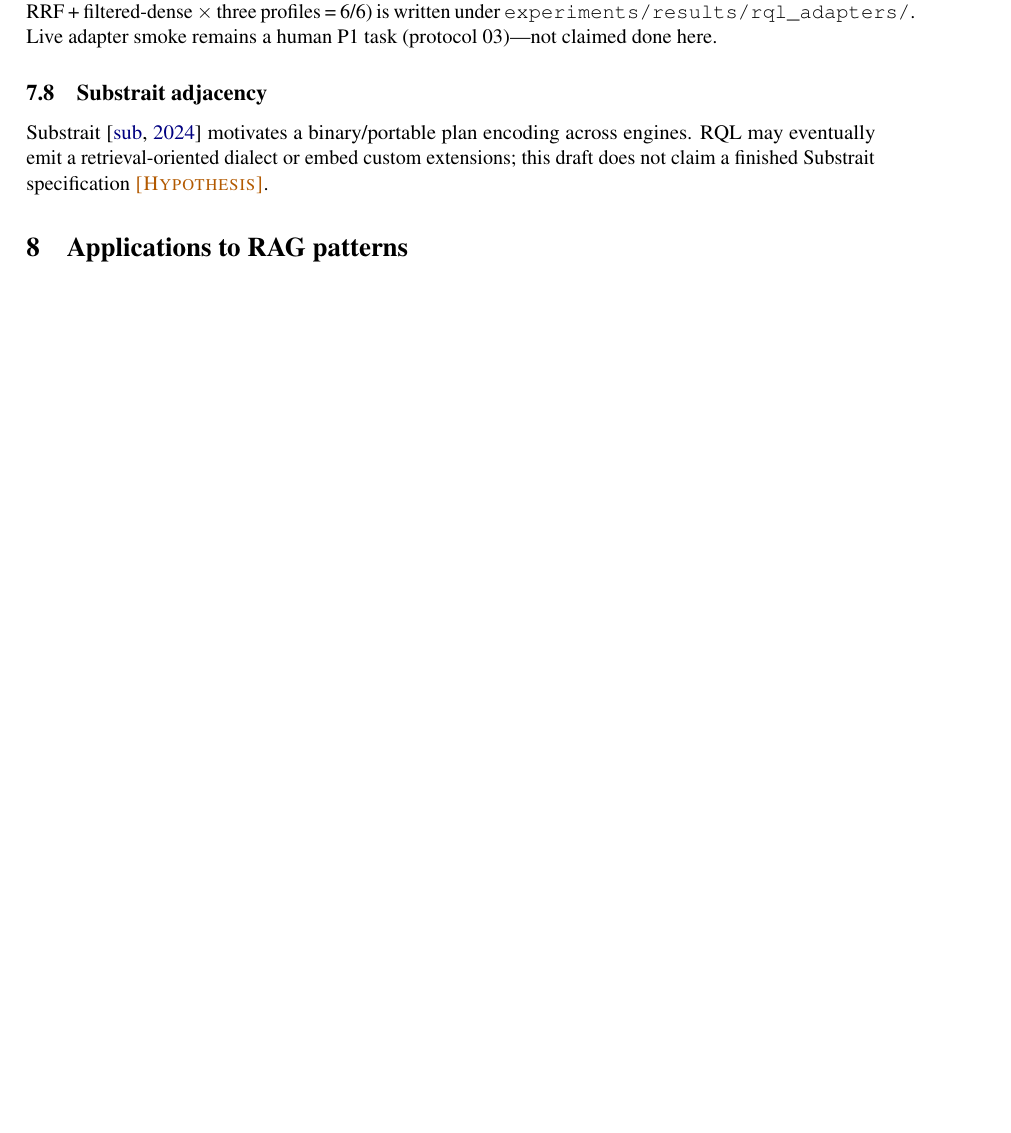
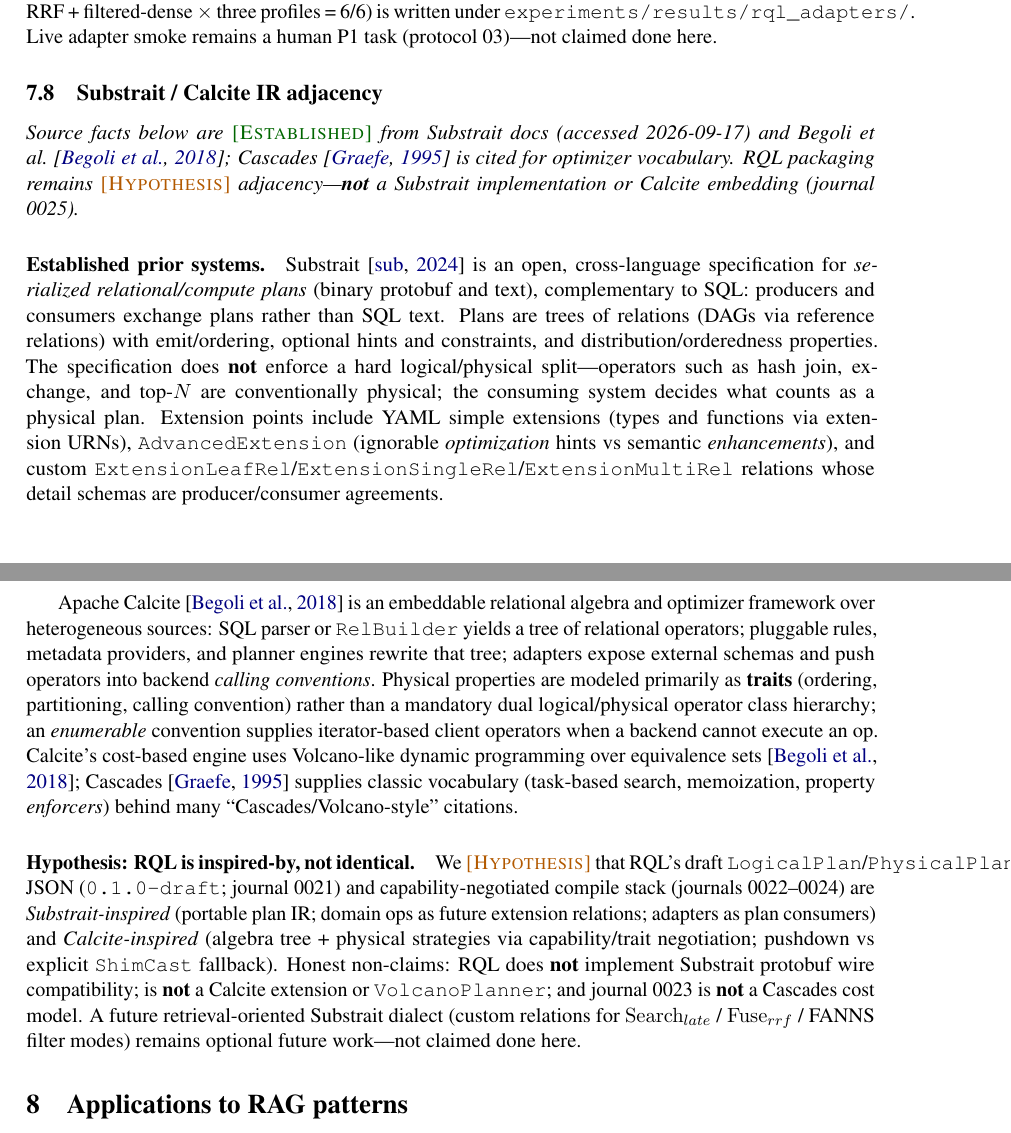
Before and after one commit to vijaykumarjob0701/rql-rag-query-language, a LaTeX thesis (thesis/main.tex, which reads thesis/sections/07-compilation.tex): part of page 13 of 18 before the commit and two parts of pages 13 and 14 of 18 after it, the two joined at a grey line, cut so that both start at the same text, the shorter picture padded with empty space. Compiled offline with pdfLaTeX.

Commit message:
thesis: strengthen §03/§07 Substrait–Calcite adjacency; rebuild PDF

```diff
--- a/thesis/sections/07-compilation.tex
+++ b/thesis/sections/07-compilation.tex
@@ -55,6 +55,22 @@
 A smoke subset (hybrid-RRF + filtered-dense $\times$ three profiles = 6/6) is written under \texttt{experiments/results/rql\_adapters/}.
 Live adapter smoke remains a human P1 task (protocol 03)---not claimed done here.
 
-\subsection{Substrait adjacency}
-Substrait~\citep{substrait} motivates a binary/portable plan encoding across engines.
-RQL may eventually emit a retrieval-oriented dialect or embed custom extensions; this draft does not claim a finished Substrait specification \hypothesis{}.
+\subsection{Substrait / Calcite IR adjacency}
+\label{sec:substrait-calcite-adjacency}
+\noindent\textit{Source facts below are \established{} from Substrait docs (accessed 2026-09-17) and Begoli et al.~\citep{begoli2018calcite}; Cascades~\citep{graefe1995cascades} is cited for optimizer vocabulary.
+RQL packaging remains \hypothesis{} adjacency---\textbf{not} a Substrait implementation or Calcite embedding (journal 0025).}
+
+\paragraph{Established prior systems.}
+Substrait~\citep{substrait} is an open, cross-language specification for \emph{serialized relational/compute plans} (binary protobuf and text), complementary to SQL: producers and consumers exchange plans rather than SQL text.
+Plans are trees of relations (DAGs via reference relations) with emit/ordering, optional hints and constraints, and distribution/orderedness properties.
+The specification does \textbf{not} enforce a hard logical/physical split---operators such as hash join, exchange, and top-$N$ are conventionally physical; the consuming system decides what counts as a physical plan.
+Extension points include YAML simple extensions (types and functions via extension URNs), \texttt{AdvancedExtension} (ignorable \emph{optimization} hints vs semantic \emph{enhancements}), and custom \texttt{ExtensionLeafRel}/\texttt{ExtensionSingleRel}/\texttt{ExtensionMultiRel} relations whose detail schemas are producer/consumer agreements.
+
+Apache Calcite~\citep{begoli2018calcite} is an embeddable relational algebra and optimizer framework over heterogeneous sources: SQL parser or \texttt{RelBuilder} yields a tree of relational operators; pluggable rules, metadata providers, and planner engines rewrite that tree; adapters expose external schemas and push operators into backend \emph{calling conventions}.
+Physical properties are modeled primarily as \textbf{traits} (ordering, partitioning, calling convention) rather than a mandatory dual logical/physical operator class hierarchy; an \emph{enumerable} convention supplies iterator-based client operators when a backend cannot execute an op.
+Calcite's cost-based engine uses Volcano-like dynamic programming over equivalence sets~\citep{begoli2018calcite}; Cascades~\citep{graefe1995cascades} supplies classic vocabulary (task-based search, memoization, property \emph{enforcers}) behind many ``Cascades/Volcano-style'' citations.
+
+\paragraph{Hypothesis: RQL is inspired-by, not identical.}
+We \hypothesis{} that RQL's draft \texttt{LogicalPlan}/\texttt{PhysicalPlan} JSON (\texttt{0.1.0-draft}; journal 0021) and capability-negotiated compile stack (journals 0022--0024) are \emph{Substrait-inspired} (portable plan IR; domain ops as future extension relations; adapters as plan consumers) and \emph{Calcite-inspired} (algebra tree + physical strategies via capability/trait negotiation; pushdown vs explicit \texttt{ShimCast} fallback).
+Honest non-claims: RQL does \textbf{not} implement Substrait protobuf wire compatibility; is \textbf{not} a Calcite extension or \texttt{VolcanoPlanner}; and journal~0023 is \textbf{not} a Cascades cost model.
+A future retrieval-oriented Substrait dialect (custom relations for $\mathrm{Search}_{late}$ / $\mathrm{Fuse}_{rrf}$ / FANNS filter modes) remains optional future work---not claimed done here.
```
Also changed, not shown: thesis/references.bib (+15 -2 lines), thesis/sections/00-abstract.tex (+1 -1 lines), thesis/sections/03-related-work.tex (+4 -1 lines), thesis/sections/11-conclusion.tex (+1 -1 lines), schemas/README.md, thesis/README.md, thesis/main.pdf.
